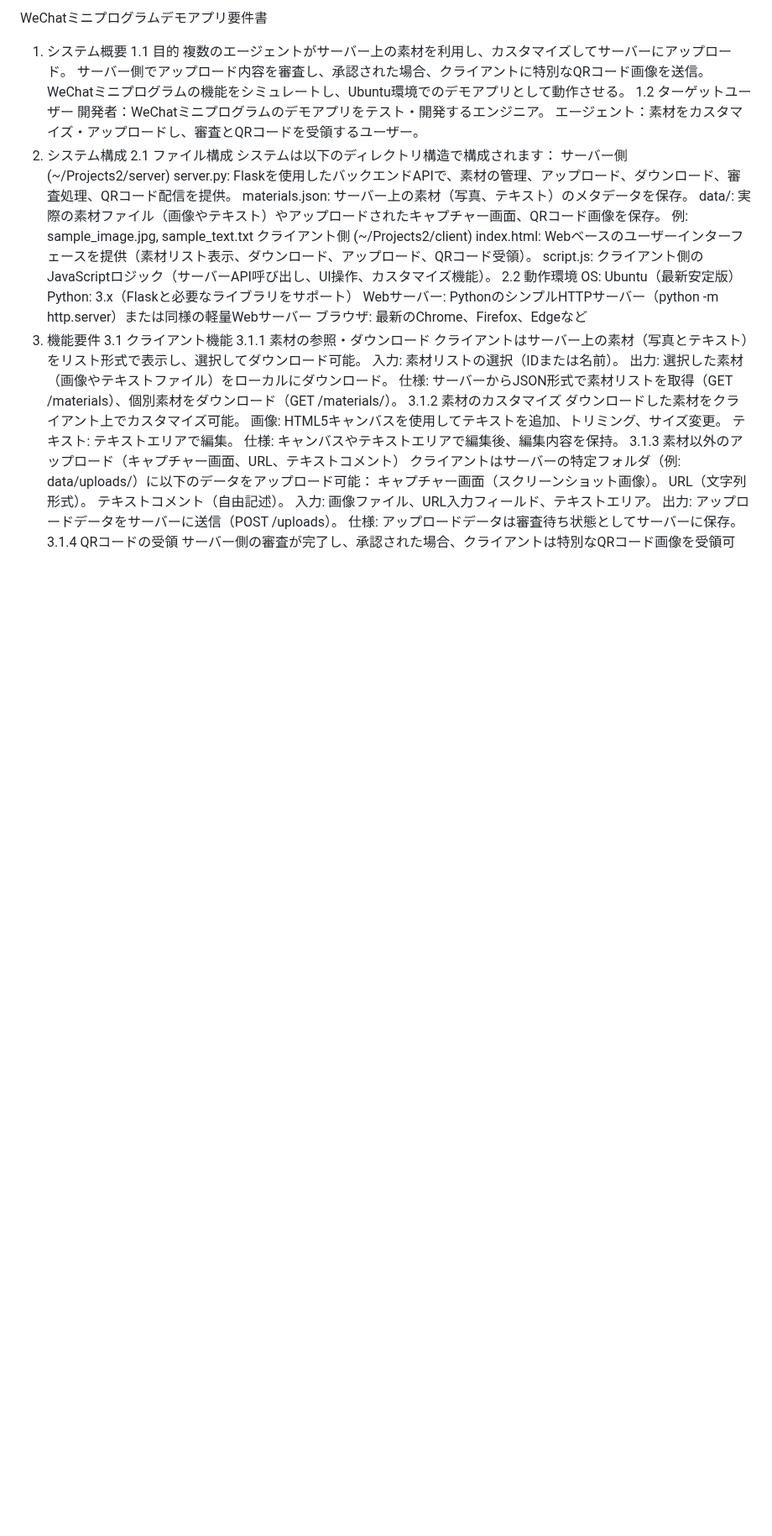
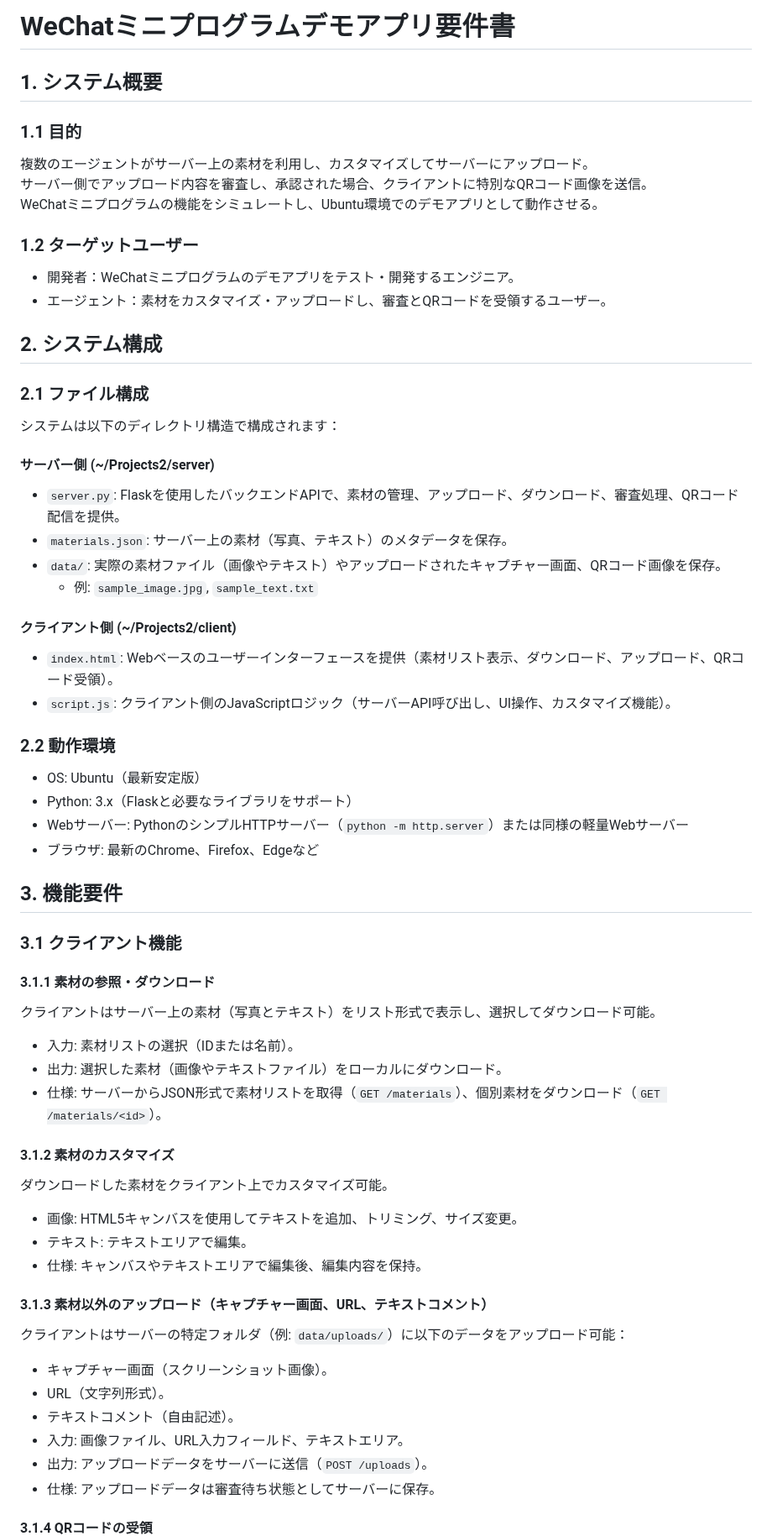
Before and after one commit to xCentury-lab/wec_promo, a Markdown page: Requirements.md, the part around one of its changes. Shown at 84% size. Drawn GitHub-style; blank space fills up the shorter version.

```diff
--- a/Requirements.md
+++ b/Requirements.md
@@ -1,47 +1,61 @@
-WeChatミニプログラムデモアプリ要件書
-1. システム概要
-1.1 目的
+# WeChatミニプログラムデモアプリ要件書
+
+## 1. システム概要
+
+### 1.1 目的
 複数のエージェントがサーバー上の素材を利用し、カスタマイズしてサーバーにアップロード。
 サーバー側でアップロード内容を審査し、承認された場合、クライアントに特別なQRコード画像を送信。
 WeChatミニプログラムの機能をシミュレートし、Ubuntu環境でのデモアプリとして動作させる。
-1.2 ターゲットユーザー
-開発者：WeChatミニプログラムのデモアプリをテスト・開発するエンジニア。
-エージェント：素材をカスタマイズ・アップロードし、審査とQRコードを受領するユーザー。
-2. システム構成
-2.1 ファイル構成
+
+### 1.2 ターゲットユーザー
+- 開発者：WeChatミニプログラムのデモアプリをテスト・開発するエンジニア。
+- エージェント：素材をカスタマイズ・アップロードし、審査とQRコードを受領するユーザー。
+
+## 2. システム構成
+
+### 2.1 ファイル構成
 システムは以下のディレクトリ構造で構成されます：
-サーバー側 (~/Projects2/server)
-server.py: Flaskを使用したバックエンドAPIで、素材の管理、アップロード、ダウンロード、審査処理、QRコード配信を提供。
-materials.json: サーバー上の素材（写真、テキスト）のメタデータを保存。
-data/: 実際の素材ファイル（画像やテキスト）やアップロードされたキャプチャー画面、QRコード画像を保存。
-例: sample_image.jpg, sample_text.txt
-クライアント側 (~/Projects2/client)
-index.html: Webベースのユーザーインターフェースを提供（素材リスト表示、ダウンロード、アップロード、QRコード受領）。
-script.js: クライアント側のJavaScriptロジック（サーバーAPI呼び出し、UI操作、カスタマイズ機能）。
-2.2 動作環境
-OS: Ubuntu（最新安定版）
-Python: 3.x（Flaskと必要なライブラリをサポート）
-Webサーバー: PythonのシンプルHTTPサーバー（python -m http.server）または同様の軽量Webサーバー
-ブラウザ: 最新のChrome、Firefox、Edgeなど
-3. 機能要件
-3.1 クライアント機能
-3.1.1 素材の参照・ダウンロード
+
+#### サーバー側 (~/Projects2/server)
+- `server.py`: Flaskを使用したバックエンドAPIで、素材の管理、アップロード、ダウンロード、審査処理、QRコード配信を提供。
+- `materials.json`: サーバー上の素材（写真、テキスト）のメタデータを保存。
+- `data/`: 実際の素材ファイル（画像やテキスト）やアップロードされたキャプチャー画面、QRコード画像を保存。
+  - 例: `sample_image.jpg`, `sample_text.txt`
+
+#### クライアント側 (~/Projects2/client)
+- `index.html`: Webベースのユーザーインターフェースを提供（素材リスト表示、ダウンロード、アップロード、QRコード受領）。
+- `script.js`: クライアント側のJavaScriptロジック（サーバーAPI呼び出し、UI操作、カスタマイズ機能）。
+
+### 2.2 動作環境
+- OS: Ubuntu（最新安定版）
+- Python: 3.x（Flaskと必要なライブラリをサポート）
+- Webサーバー: PythonのシンプルHTTPサーバー（`python -m http.server`）または同様の軽量Webサーバー
+- ブラウザ: 最新のChrome、Firefox、Edgeなど
+
+## 3. 機能要件
+
+### 3.1 クライアント機能
+
+#### 3.1.1 素材の参照・ダウンロード
 クライアントはサーバー上の素材（写真とテキスト）をリスト形式で表示し、選択してダウンロード可能。
-入力: 素材リストの選択（IDまたは名前）。
-出力: 選択した素材（画像やテキストファイル）をローカルにダウンロード。
-仕様: サーバーからJSON形式で素材リストを取得（GET /materials）、個別素材をダウンロード（GET /materials/<id>）。
-3.1.2 素材のカスタマイズ
+- 入力: 素材リストの選択（IDまたは名前）。
+- 出力: 選択した素材（画像やテキストファイル）をローカルにダウンロード。
+- 仕様: サーバーからJSON形式で素材リストを取得（`GET /materials`）、個別素材をダウンロード（`GET /materials/<id>`）。
+
+#### 3.1.2 素材のカスタマイズ
 ダウンロードした素材をクライアント上でカスタマイズ可能。
-画像: HTML5キャンバスを使用してテキストを追加、トリミング、サイズ変更。
-テキスト: テキストエリアで編集。
-仕様: キャンバスやテキストエリアで編集後、編集内容を保持。
-3.1.3 素材以外のアップロード（キャプチャー画面、URL、テキストコメント）
-クライアントはサーバーの特定フォルダ（例: data/uploads/）に以下のデータをアップロード可能：
-キャプチャー画面（スクリーンショット画像）。
-URL（文字列形式）。
-テキストコメント（自由記述）。
-入力: 画像ファイル、URL入力フィールド、テキストエリア。
-出力: アップロードデータをサーバーに送信（POST /uploads）。
-仕様: アップロードデータは審査待ち状態としてサーバーに保存。
-3.1.4 QRコードの受領
+- 画像: HTML5キャンバスを使用してテキストを追加、トリミング、サイズ変更。
+- テキスト: テキストエリアで編集。
+- 仕様: キャンバスやテキストエリアで編集後、編集内容を保持。
+
+#### 3.1.3 素材以外のアップロード（キャプチャー画面、URL、テキストコメント）
+クライアントはサーバーの特定フォルダ（例: `data/uploads/`）に以下のデータをアップロード可能：
+- キャプチャー画面（スクリーンショット画像）。
+- URL（文字列形式）。
+- テキストコメント（自由記述）。
+- 入力: 画像ファイル、URL入力フィールド、テキストエリア。
+- 出力: アップロードデータをサーバーに送信（`POST /uploads`）。
+- 仕様: アップロードデータは審査待ち状態としてサーバーに保存。
+
+#### 3.1.4 QRコードの受領
 サーバー側の審査が完了し、承認された場合、クライアントは特別なQRコード画像を受領可能。
```
Also changed, not shown: other parts of Requirements.md (+94 -77 lines).
